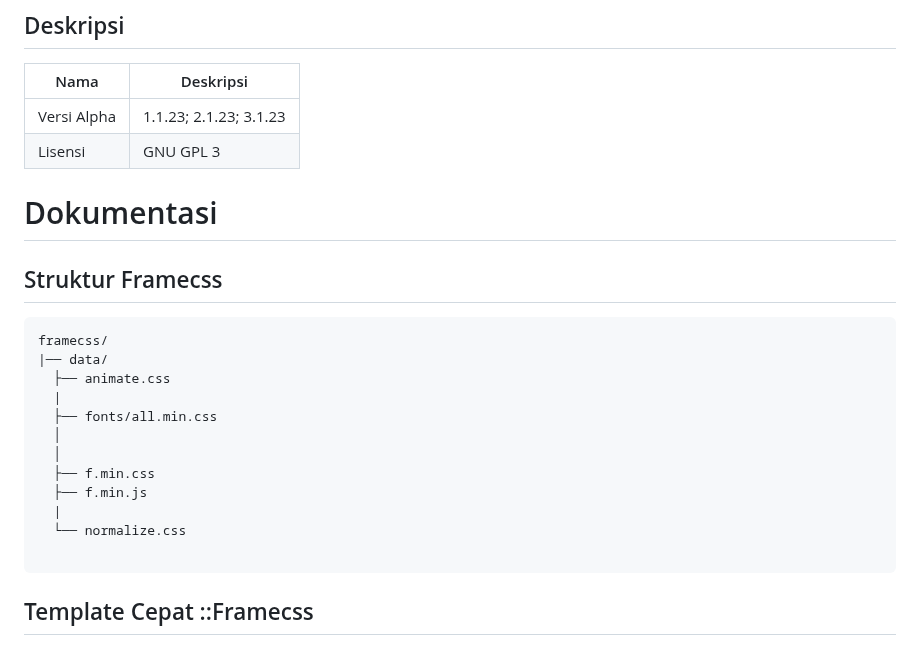
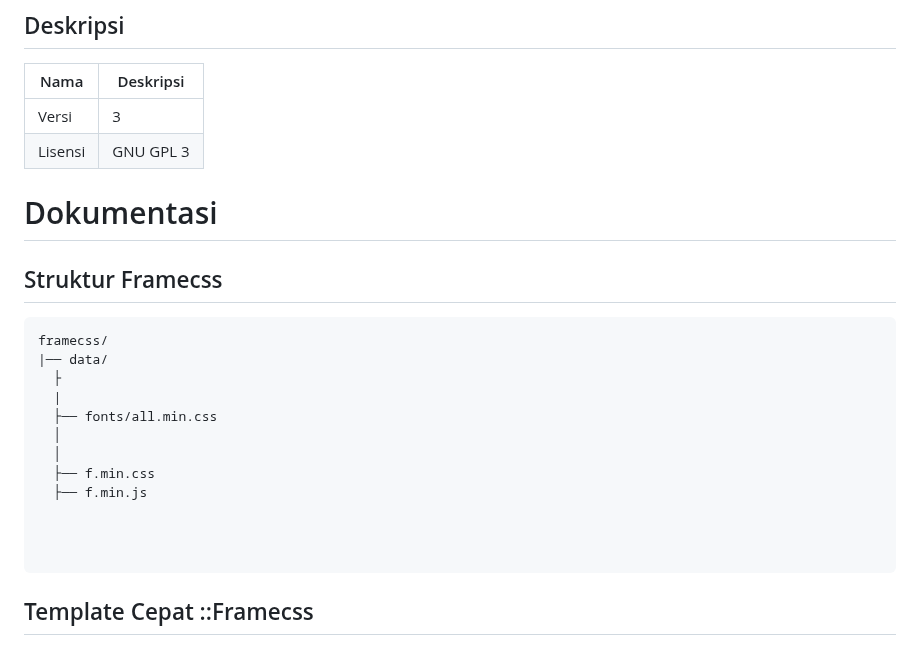
Before and after one commit to nelsenpro/frame, a Markdown page: 3/README.md, the part around one of its changes. GitHub-like rendering.

````diff
--- a/3/README.md
+++ b/3/README.md
@@ -32,22 +32,22 @@ npm i framecss3
 ## Deskripsi
 | Nama | Deskripsi |
 | --- | --- |
-| Versi Alpha | 1.1.23; 2.1.23; 3.1.23|
+| Versi | 3|
 | Lisensi | GNU GPL 3 |
 # Dokumentasi
 ## Struktur Framecss
 ```text
 framecss/
 |── data/
-  ├── animate.css
+  ├
   |
   ├── fonts/all.min.css
   │
   │
   ├── f.min.css
   ├── f.min.js
-  |
-  └── normalize.css
+
+
 
 ```
 ## Template Cepat ::Framecss
````
Also changed, not shown: other parts of 3/README.md (+1 -1 lines).
